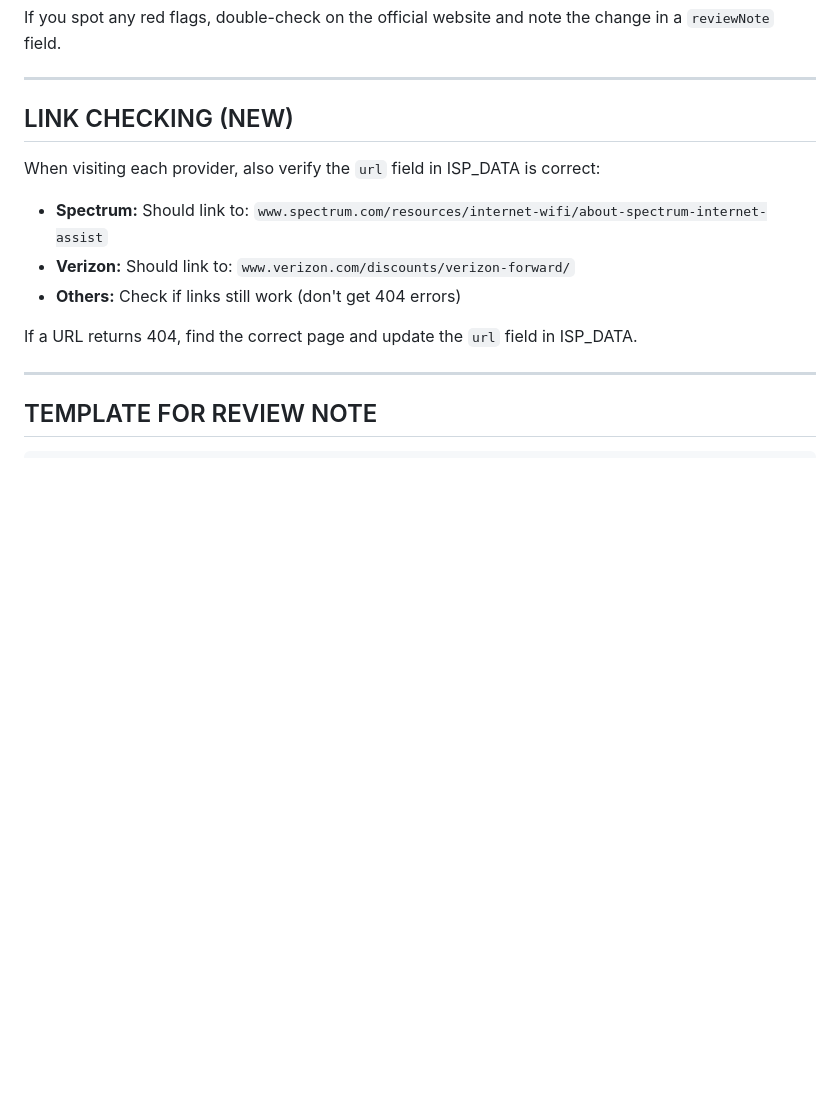
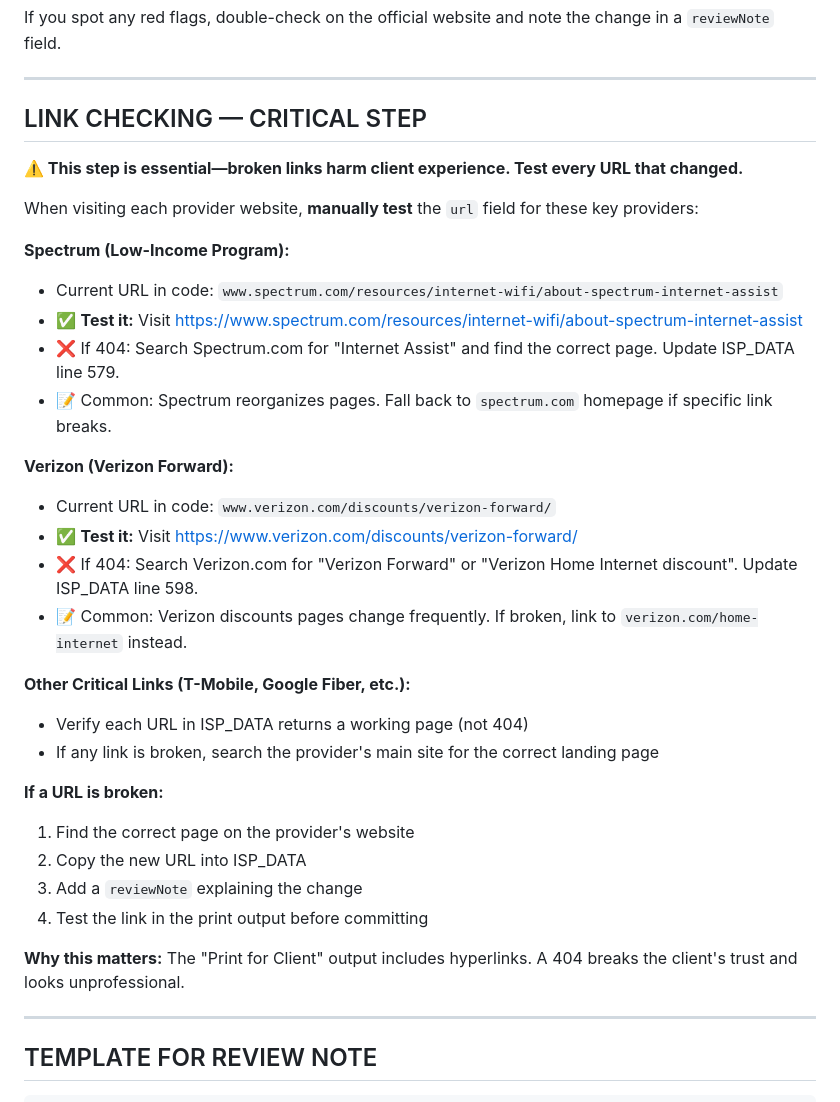
Before and after one commit to peterarvanitakis07-eng/kc-isp-navigator, a Markdown page: PRICING_AUDIT_CHECKLIST.md, the part around the change. GitHub-like rendering; blank space fills up the shorter version.

```diff
--- a/PRICING_AUDIT_CHECKLIST.md
+++ b/PRICING_AUDIT_CHECKLIST.md
@@ -76,15 +76,35 @@ If you spot any red flags, double-check on the official website and note the cha
 
 ---
 
-## LINK CHECKING (NEW)
+## LINK CHECKING — CRITICAL STEP
 
-When visiting each provider, also verify the `url` field in ISP_DATA is correct:
+**⚠️ This step is essential—broken links harm client experience. Test every URL that changed.**
 
-- **Spectrum:** Should link to: `www.spectrum.com/resources/internet-wifi/about-spectrum-internet-assist`
-- **Verizon:** Should link to: `www.verizon.com/discounts/verizon-forward/`
-- **Others:** Check if links still work (don't get 404 errors)
+When visiting each provider website, **manually test** the `url` field for these key providers:
 
-If a URL returns 404, find the correct page and update the `url` field in ISP_DATA.
+**Spectrum (Low-Income Program):**
+- Current URL in code: `www.spectrum.com/resources/internet-wifi/about-spectrum-internet-assist`
+- ✅ **Test it:** Visit https://www.spectrum.com/resources/internet-wifi/about-spectrum-internet-assist
+- ❌ If 404: Search Spectrum.com for "Internet Assist" and find the correct page. Update ISP_DATA line 579.
+- 📝 Common: Spectrum reorganizes pages. Fall back to `spectrum.com` homepage if specific link breaks.
+
+**Verizon (Verizon Forward):**
+- Current URL in code: `www.verizon.com/discounts/verizon-forward/`
+- ✅ **Test it:** Visit https://www.verizon.com/discounts/verizon-forward/
+- ❌ If 404: Search Verizon.com for "Verizon Forward" or "Verizon Home Internet discount". Update ISP_DATA line 598.
+- 📝 Common: Verizon discounts pages change frequently. If broken, link to `verizon.com/home-internet` instead.
+
+**Other Critical Links (T-Mobile, Google Fiber, etc.):**
+- Verify each URL in ISP_DATA returns a working page (not 404)
+- If any link is broken, search the provider's main site for the correct landing page
+
+**If a URL is broken:**
+1. Find the correct page on the provider's website
+2. Copy the new URL into ISP_DATA
+3. Add a `reviewNote` explaining the change
+4. Test the link in the print output before committing
+
+**Why this matters:** The "Print for Client" output includes hyperlinks. A 404 breaks the client's trust and looks unprofessional.
 
 ---
 
```
Also changed, not shown: RAILWAY_DEPLOYMENT.md (added, +105 -0 lines), URL_MANAGEMENT.md (added, +113 -0 lines).
